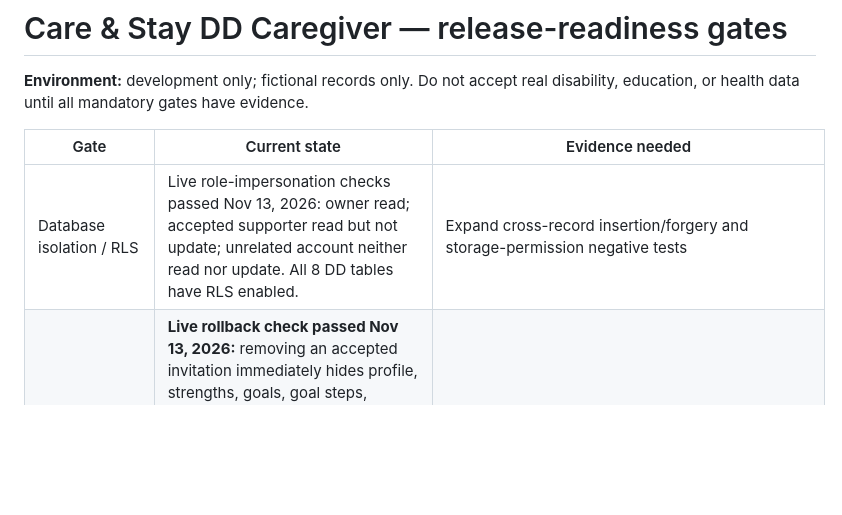
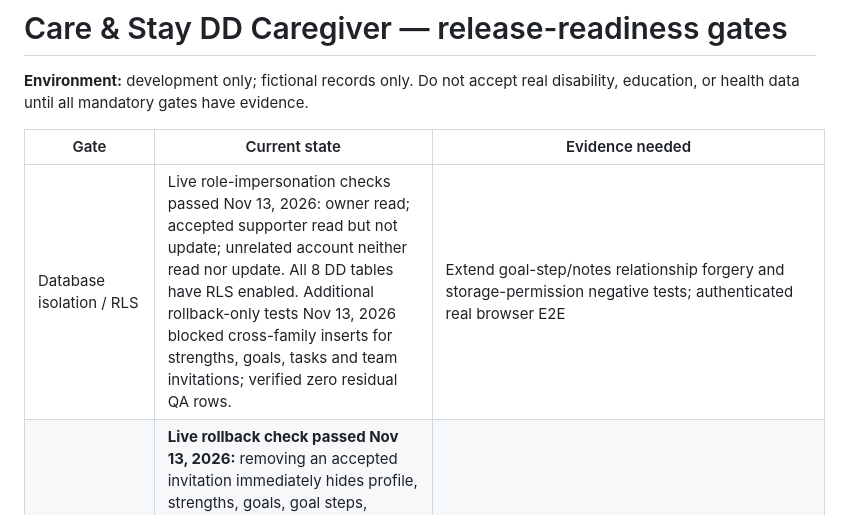
Before and after one commit to brandynts1979/care-and-stay-website, a Markdown page: dd-caregiver-dev/LAUNCH_READINESS.md, the part around the change. Rendered like a GitHub page; blank space fills up the shorter version.

Commit message:
Document verified cross-family write-denial tests for four DD record types

```diff
--- a/dd-caregiver-dev/LAUNCH_READINESS.md
+++ b/dd-caregiver-dev/LAUNCH_READINESS.md
@@ -4,7 +4,7 @@
 
 | Gate | Current state | Evidence needed |
 | --- | --- | --- |
-| Database isolation / RLS | Live role-impersonation checks passed Nov 13, 2026: owner read; accepted supporter read but not update; unrelated account neither read nor update. All 8 DD tables have RLS enabled. | Expand cross-record insertion/forgery and storage-permission negative tests |
+| Database isolation / RLS | Live role-impersonation checks passed Nov 13, 2026: owner read; accepted supporter read but not update; unrelated account neither read nor update. All 8 DD tables have RLS enabled. Additional rollback-only tests Nov 13, 2026 blocked cross-family inserts for strengths, goals, tasks and team invitations; verified zero residual QA rows. | Extend goal-step/notes relationship forgery and storage-permission negative tests; authenticated real browser E2E |
 | Invites and revocation | **Live rollback check passed Nov 13, 2026:** removing an accepted invitation immediately hides profile, strengths, goals, goal steps, progress notes, and shared tasks; original invitation restored by ROLLBACK and confirmed. UI now requires two-click revocation, confirmed in 14/14 mocked Chromium tests (run 43534168769). | Real end-to-end browser test of revocation, including after refresh and stale sessions |
 | Tasks | Live rollback test passed Nov 13, 2026: assigned supporter can update status, but trigger blocks task-title edits; fixture removed. Mocked Playwright create/update/delete passed. | Real assigned-user browser test against Supabase and post-revocation checks |
 | Documents metadata | Owner-only checks plus **live cross-owner document forgery rejection** verified Nov 13, 2026; rollback, zero retained test metadata. | Mocked failure-path tests passed: metadata insert failure cleans uploaded object, and Storage deletion failure preserves document metadata for retry (run 43531328347). Still need real Storage REST upload/download/delete, cross-account denial, cleanup verification |
```
